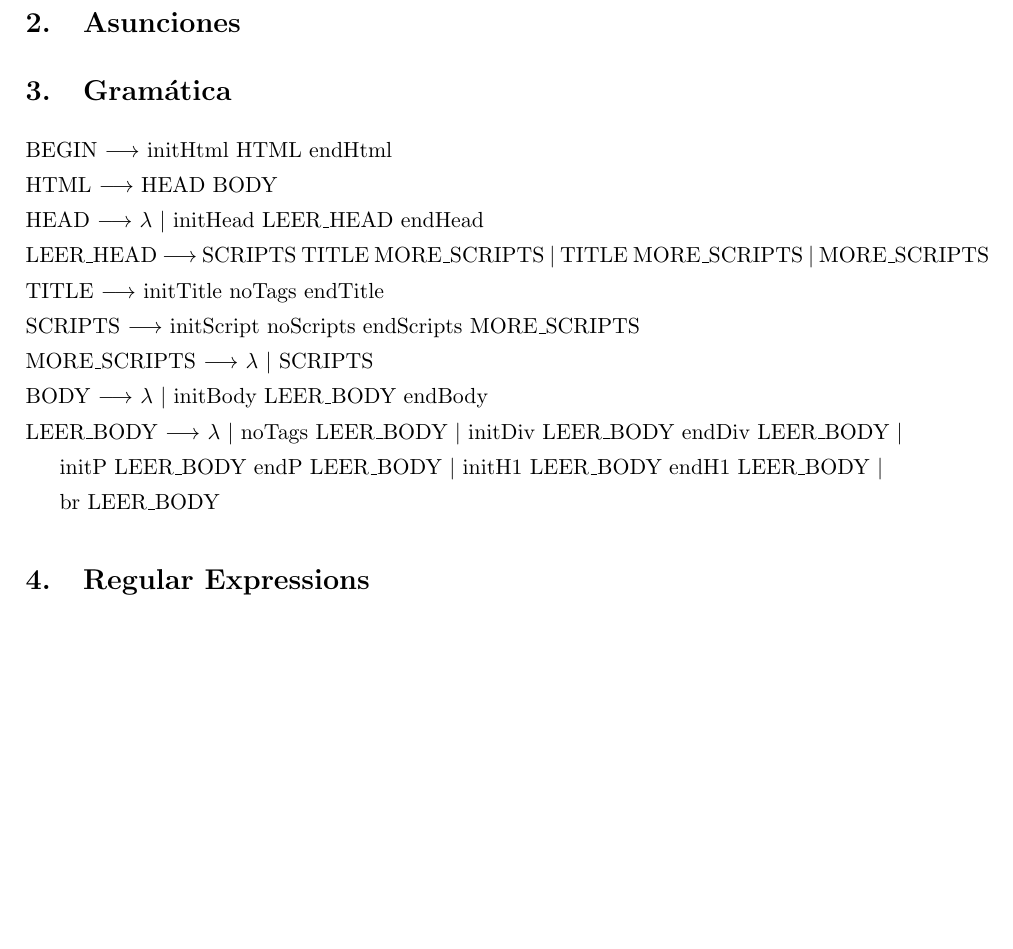
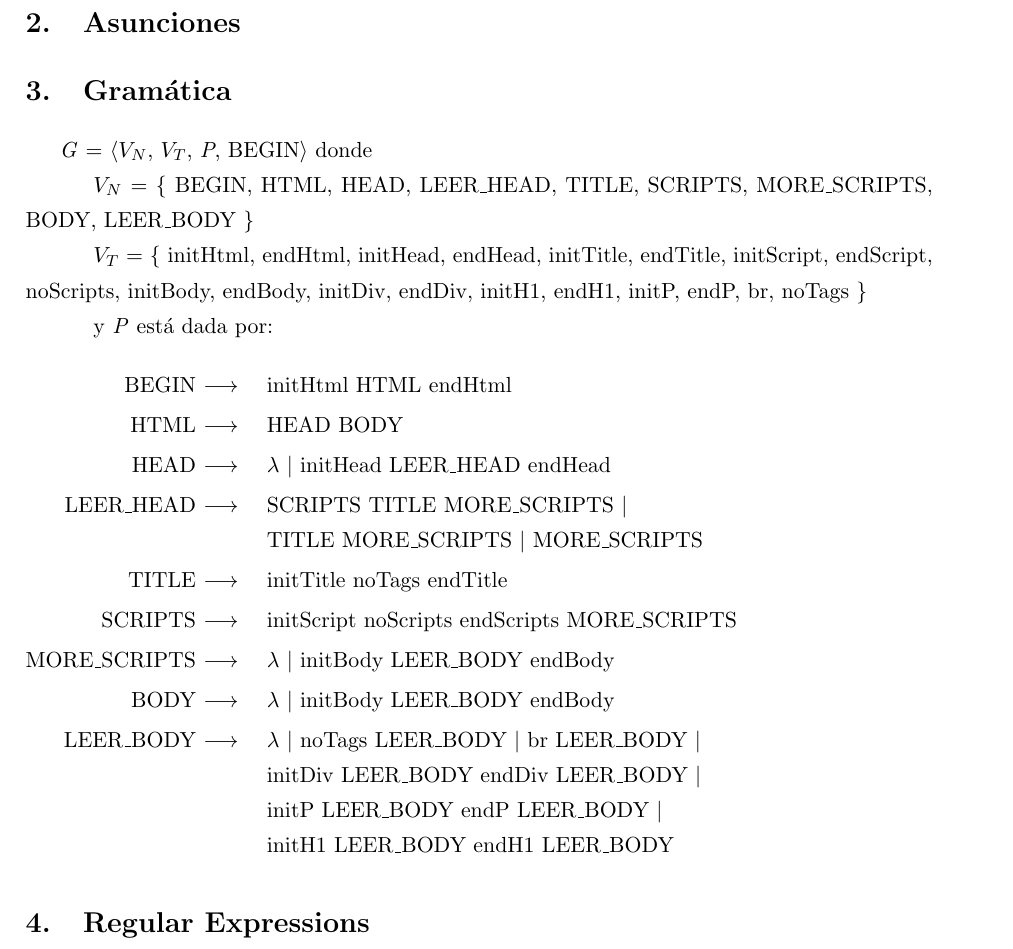
Before and after one commit to martincammi/plp-tleng, a LaTeX document (TLENG/TP1/Informe/Informe.tex, which reads TLENG/TP1/Informe/gramatica.tex): part of page 2 of 2, cut so that both start at the same text, the shorter picture padded with empty space. Compiled offline with pdfLaTeX.

Commit message:
Gramatica "linda". Espero opiniones.

```diff
--- a/TLENG/TP1/Informe/gramatica.tex
+++ b/TLENG/TP1/Informe/gramatica.tex
@@ -1,11 +1,19 @@
-\noindent BEGIN $\longrightarrow$ initHtml HTML endHtml \\
-HTML $\longrightarrow$ HEAD BODY \\
-HEAD $\longrightarrow$ $\lambda$ $|$ initHead LEER\_HEAD endHead \\
-LEER\_HEAD $\longrightarrow$ SCRIPTS TITLE MORE\_SCRIPTS $|$ TITLE MORE\_SCRIPTS $|$ MORE\_SCRIPTS \\
-TITLE $\longrightarrow$ initTitle noTags endTitle \\
-SCRIPTS $\longrightarrow$ initScript noScripts endScripts MORE\_SCRIPTS \\
-MORE\_SCRIPTS $\longrightarrow$ $\lambda$ $|$ SCRIPTS \\
-BODY $\longrightarrow$ $\lambda$ $|$ initBody LEER\_BODY endBody \\
-LEER\_BODY $\longrightarrow$ $\lambda$ $|$ noTags LEER\_BODY $|$ initDiv LEER\_BODY endDiv LEER\_BODY $|$ \\
-\indent initP LEER\_BODY endP LEER\_BODY $|$ initH1 LEER\_BODY endH1 LEER\_BODY $|$ \\
-\indent br LEER\_BODY
+\textit{G} $=$ $\langle${$V_N$, $V_T$, \textit{P}, BEGIN}$\rangle$ donde
+
+\indent \indent $V_N$ $=$ \{ BEGIN, HTML, HEAD, LEER\_HEAD, TITLE, SCRIPTS, MORE\_SCRIPTS, BODY, LEER\_BODY \}
+
+\indent \indent $V_T$ $=$ \{ initHtml, endHtml, initHead, endHead, initTitle, endTitle, initScript, endScript, noScripts, initBody, endBody, initDiv, endDiv, initH1, endH1, initP, endP, br, noTags \}
+
+\indent \indent y \textit{P} est\'a dada por:
+
+  \begin{xlist}{MORE\_SCRIPTS $\longrightarrow$}
+    \item[BEGIN $\longrightarrow$] initHtml HTML endHtml
+    \item[HTML $\longrightarrow$] HEAD BODY
+    \item[HEAD $\longrightarrow$] $\lambda$ $|$ initHead LEER\_HEAD endHead
+    \item[LEER\_HEAD $\longrightarrow$] SCRIPTS TITLE MORE\_SCRIPTS $|$ \\ TITLE MORE\_SCRIPTS $|$ MORE\_SCRIPTS
+    \item[TITLE $\longrightarrow$] initTitle noTags endTitle
+    \item[SCRIPTS $\longrightarrow$] initScript noScripts endScripts MORE\_SCRIPTS
+    \item[MORE\_SCRIPTS $\longrightarrow$] $\lambda$ $|$ initBody LEER\_BODY endBody
+    \item[BODY $\longrightarrow$] $\lambda$ $|$ initBody LEER\_BODY endBody
+    \item[LEER\_BODY $\longrightarrow$] $\lambda$ $|$ noTags LEER\_BODY $|$ br LEER\_BODY $|$ \\ initDiv LEER\_BODY endDiv LEER\_BODY $|$ \\ initP LEER\_BODY endP LEER\_BODY $|$ \\ initH1 LEER\_BODY endH1 LEER\_BODY
+  \end{xlist}
```
Also changed, not shown: TLENG/TP1/Informe/Informe.tex (+13 -3 lines), TLENG/TP1/Informe/Informe.pdf.
